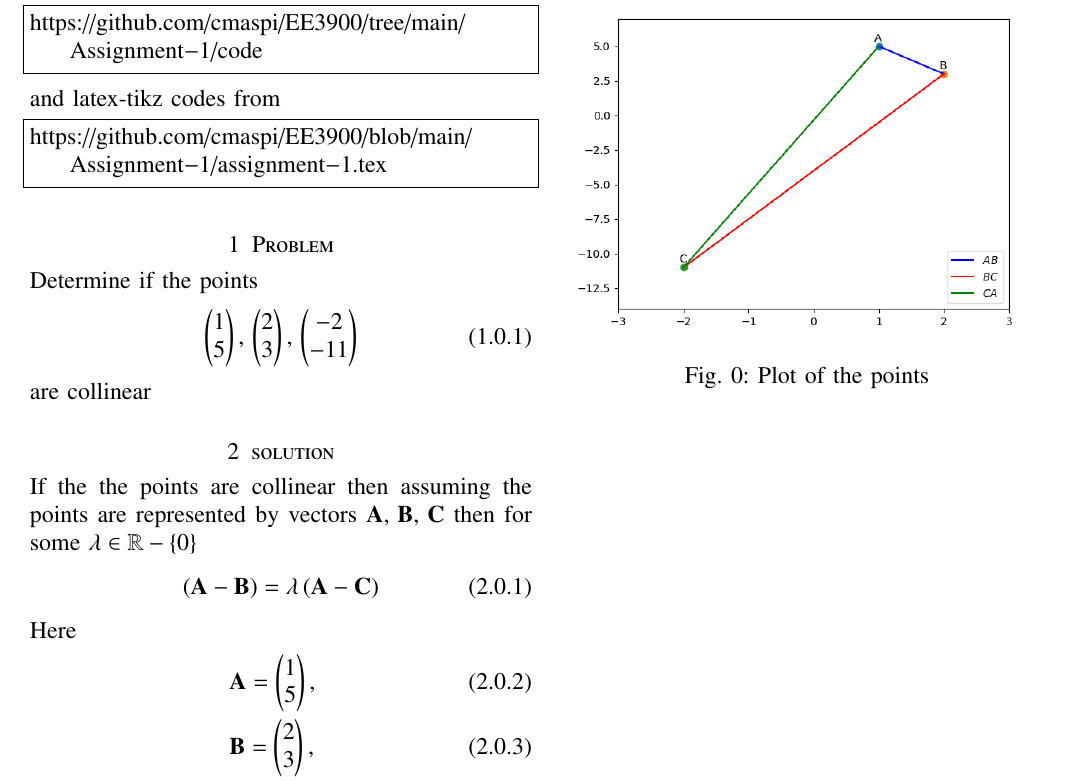
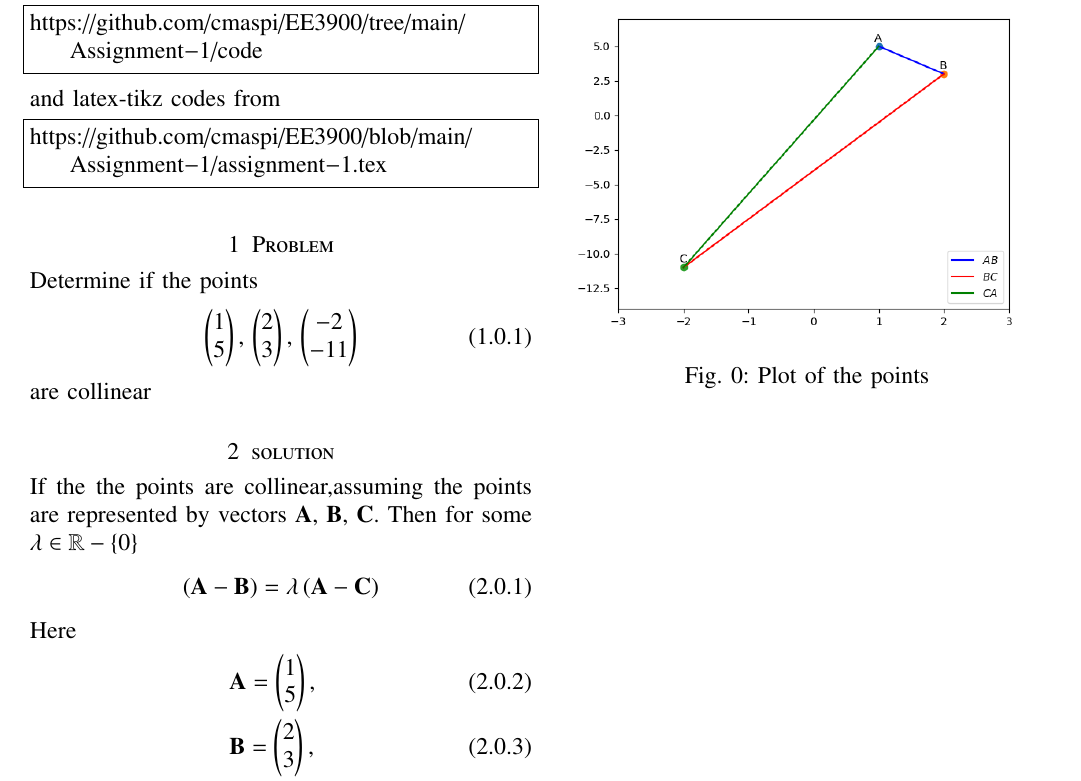
Before and after one commit to cmaspi/EE3900, a LaTeX problem sheet (Assignment-1/assignment-1.tex): part of the page, cut so that both start at the same text. Compiled offline with pdfLaTeX.

Commit message:
assignment-1

```diff
--- a/Assignment-1/assignment-1.tex
+++ b/Assignment-1/assignment-1.tex
@@ -140,24 +140,24 @@ https://github.com/cmaspi/EE3900/blob/main/Assignment-1/assignment-1.tex
 \section{Problem}
 Determine if the points
 \begin{align}
-    \begin{pmatrix} 1 \\ 5 \end{pmatrix},\,
-    \begin{pmatrix} 2 \\ 3 \end{pmatrix},\,
-    \begin{pmatrix} -2 \\ -11 \end{pmatrix}
+    \myvec{1\\5},\,
+    \myvec{2\\3},\,
+    \myvec{-2\\-11}
 \end{align}
 are collinear
 
 \section{solution}
-If the the points are collinear then assuming the points are represented by vectors $\mathbf{A},\, \mathbf{B},\, \mathbf{C}$
-then for some $\lambda \in \mathbb{R}-\cbrak{0} $
+If the the points are collinear,assuming the points are represented by vectors $\mathbf{A},\, \mathbf{B},\, \mathbf{C}$.
+Then for some $\lambda \in \mathbb{R}-\cbrak{0} $
 \begin{align}
     \brak{\mathbf{A-B}} = \lambda \brak{\mathbf{A-C}} \label{eq:condition}
 \end{align}
 
 Here
 \begin{align}
-    &\mathbf{A}=\begin{pmatrix} 1 \\ 5 \end{pmatrix},\\
-    &\mathbf{B}=\begin{pmatrix} 2 \\ 3 \end{pmatrix},\\
-    &\mathbf{C}=\begin{pmatrix} -2 \\-11 \end{pmatrix}
+    &\vec{A} = \myvec{1\\5},\\
+    &\vec{B} = \myvec{2\\3},\\
+    &\vec{C} = \myvec{-2\\-11}
 \end{align}
 The vectors
 \begin{align}
```
Also changed, not shown: Assignment-1/assignment-1.pdf, Assignment-1/assignment-1.tex (4 more changed lines), 3 other files.
